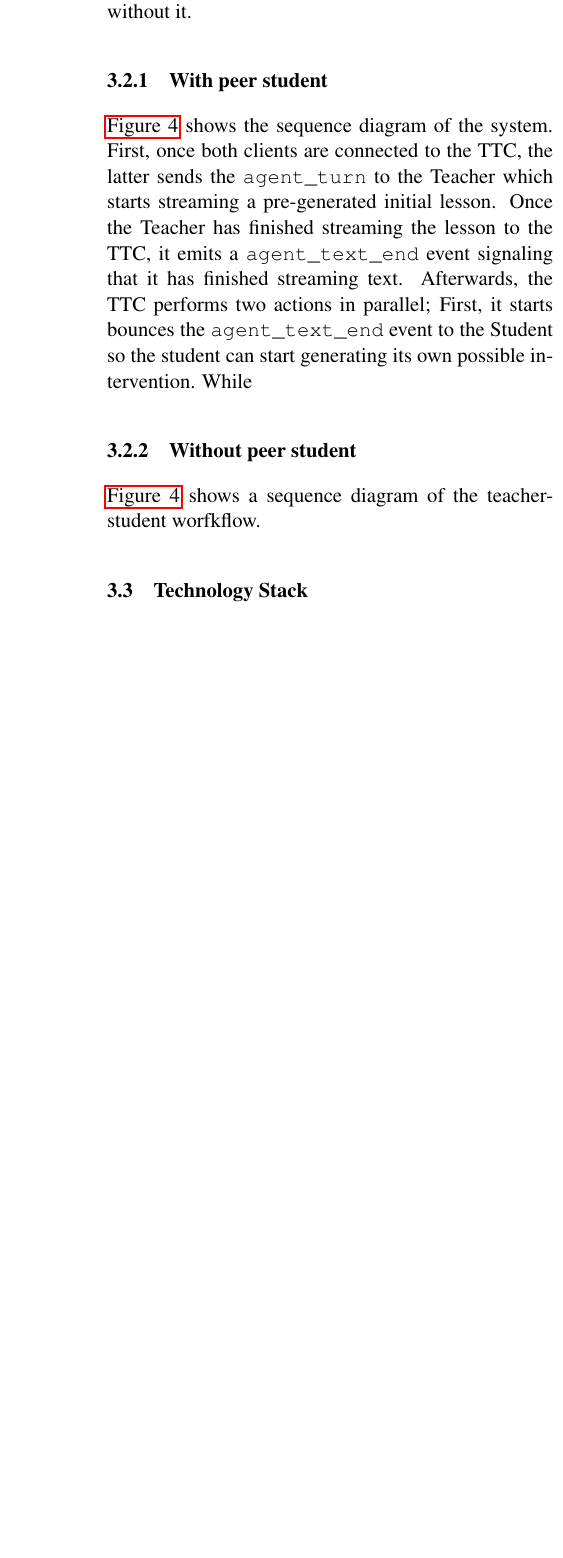
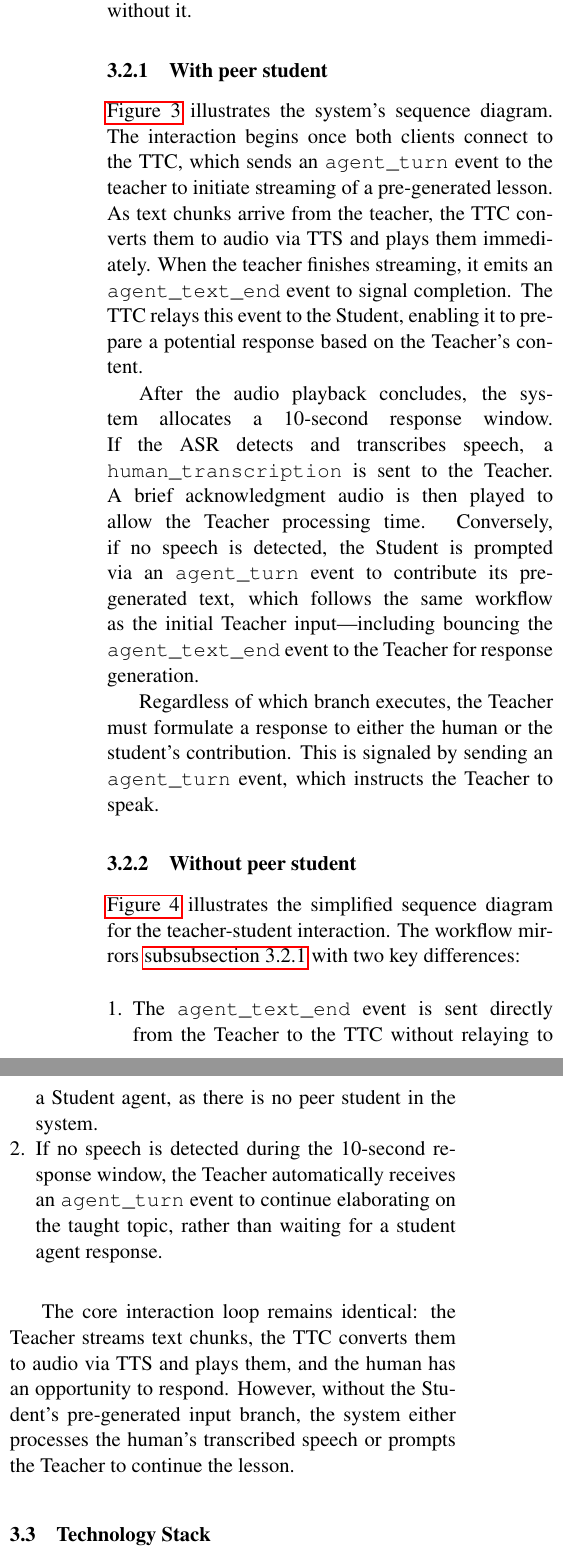
Before and after one commit to G0nzal0zz/educational-multiparty-agents, a LaTeX paper (report/report.tex, which reads report/components/system_design.tex): part of one column of page 4 of 13 before the commit and two parts of the columns of page 4 of 13 after it, the two joined at a grey line, cut so that both start at the same text, the shorter picture padded with empty space. Compiled offline with pdfLaTeX.

Commit message:
finish system design

```diff
--- a/report/components/system_design.tex
+++ b/report/components/system_design.tex
@@ -60,9 +73,20 @@ This section will give an overview of the workflow of the system for both experi
 % TODO: Mention all the possible events that can be sent through the sockets
 
 \subsubsection{With peer student}
-\autoref{fig:seq_combined} shows the sequence diagram of the system. First, once both clients are connected to the TTC, the latter sends the \texttt{agent\_turn} to the Teacher which starts streaming a pre-generated initial lesson. Once the Teacher has finished streaming the lesson to the TTC, it emits a \texttt{agent\_text\_end} event signaling that it has finished streaming text. Afterwards, the TTC performs two actions in parallel; First, it starts bounces the \texttt{agent\_text\_end} event to the Student so the student can start generating its own possible intervention. While
+\label{sec:workflow_peer_student}
+
+\autoref{fig:seq_combined} illustrates the system's sequence diagram. The interaction begins once both clients connect to the TTC, which sends an \texttt{agent\_turn} event to the teacher to initiate streaming of a pre-generated lesson. As text chunks arrive from the teacher, the TTC converts them to audio via TTS and plays them immediately. When the teacher finishes streaming, it emits an \texttt{agent\_text\_end} event to signal completion. The TTC relays this event to the Student, enabling it to prepare a potential response based on the Teacher's content.
+
+After the audio playback concludes, the system allocates a 10-second response window. If the ASR detects and transcribes speech, a \texttt{human\_transcription} is sent to the Teacher. A brief acknowledgment audio is then played to allow the Teacher processing time. Conversely, if no speech is detected, the Student is prompted via an \texttt{agent\_turn} event to contribute its pre-generated text, which follows the same workflow as the initial Teacher input---including bouncing the \texttt{agent\_text\_end} event to the Teacher for response generation.
+
+Regardless of which branch executes, the Teacher must formulate a response to either the human or the student's contribution. This is signaled by sending an \texttt{agent\_turn} event, which instructs the Teacher to speak.
 
 \subsubsection{Without peer student}
+\label{sec:workflow_without_peer_student}
+\autoref{fig:seq_teacher} illustrates the simplified sequence diagram for the teacher-student interaction. The workflow mirrors \autoref{sec:workflow_peer_student} with two key differences:
 
-\autoref{fig:seq_combined} shows a sequence diagram of the teacher-student worfkflow.
+\begin{enumerate}[noitemsep, leftmargin=*]
+  \item The \texttt{agent\_text\_end} event is sent directly from the Teacher to the TTC without relaying to a Student agent, as there is no peer student in the system.
+  \item If no speech is detected during the 10-second response window, the Teacher automatically receives an \texttt{agent\_turn} event to continue elaborating on the taught topic, rather than waiting for a student agent response.
+\end{enumerate}
 
@@ -83,7 +93,4 @@ This section will give an overview of the workflow of the system for both experi
-\label{tab:socket-events}
-\end{table*}
-
-
+The core interaction loop remains identical: the Teacher streams text chunks, the TTC converts them to audio via TTS and plays them, and the human has an opportunity to respond. However, without the Student's pre-generated input branch, the system either processes the human's transcribed speech or prompts the Teacher to continue the lesson.
 
 \subsection{Technology Stack}
 
```
Also changed, not shown: report/components/introduction.tex (+0 -23 lines), report/report.tex (+6 -6 lines), report/figures/teacher_seq_diagram.png, report/figures/teacher_student_seq_diagram.png, report/components/system_design.tex (35 more changed lines).
